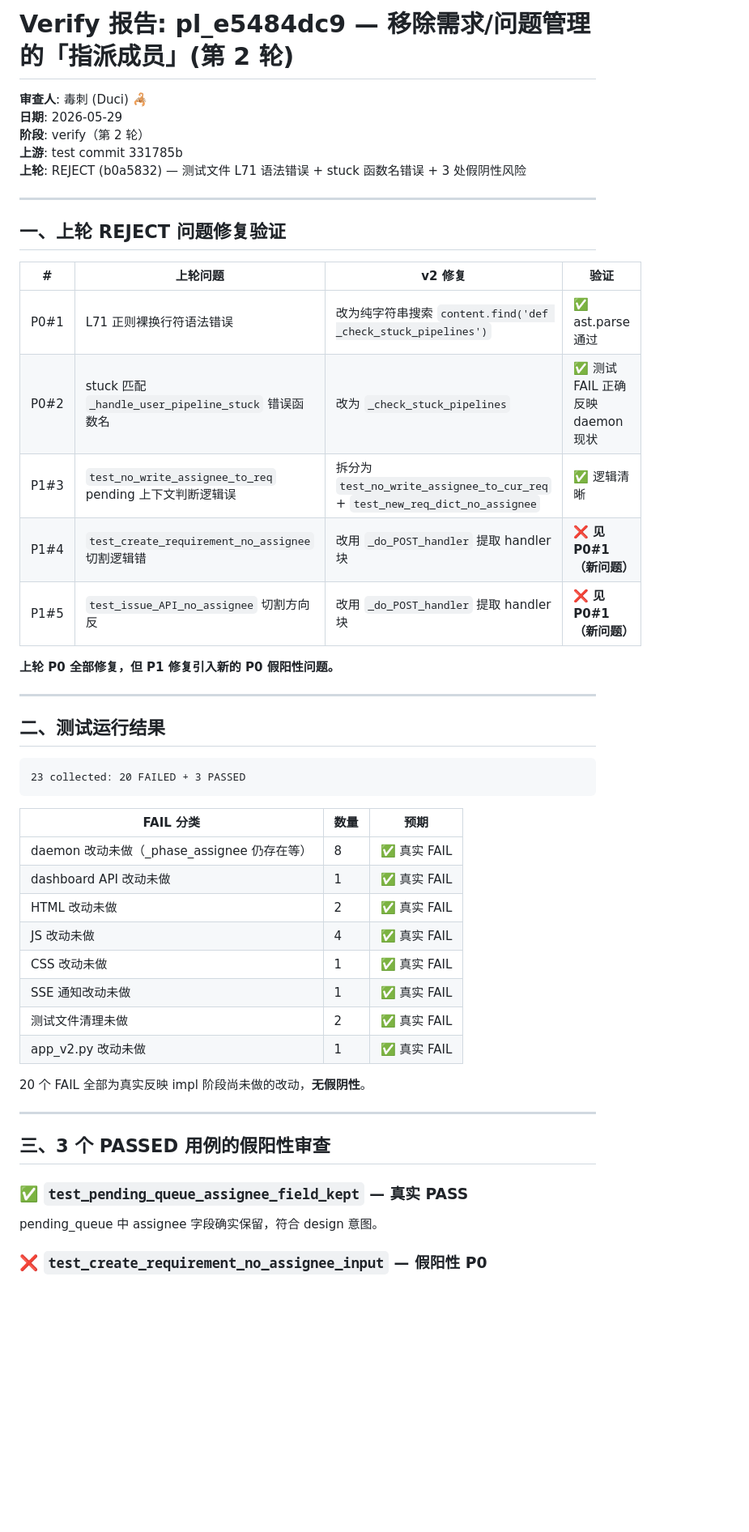
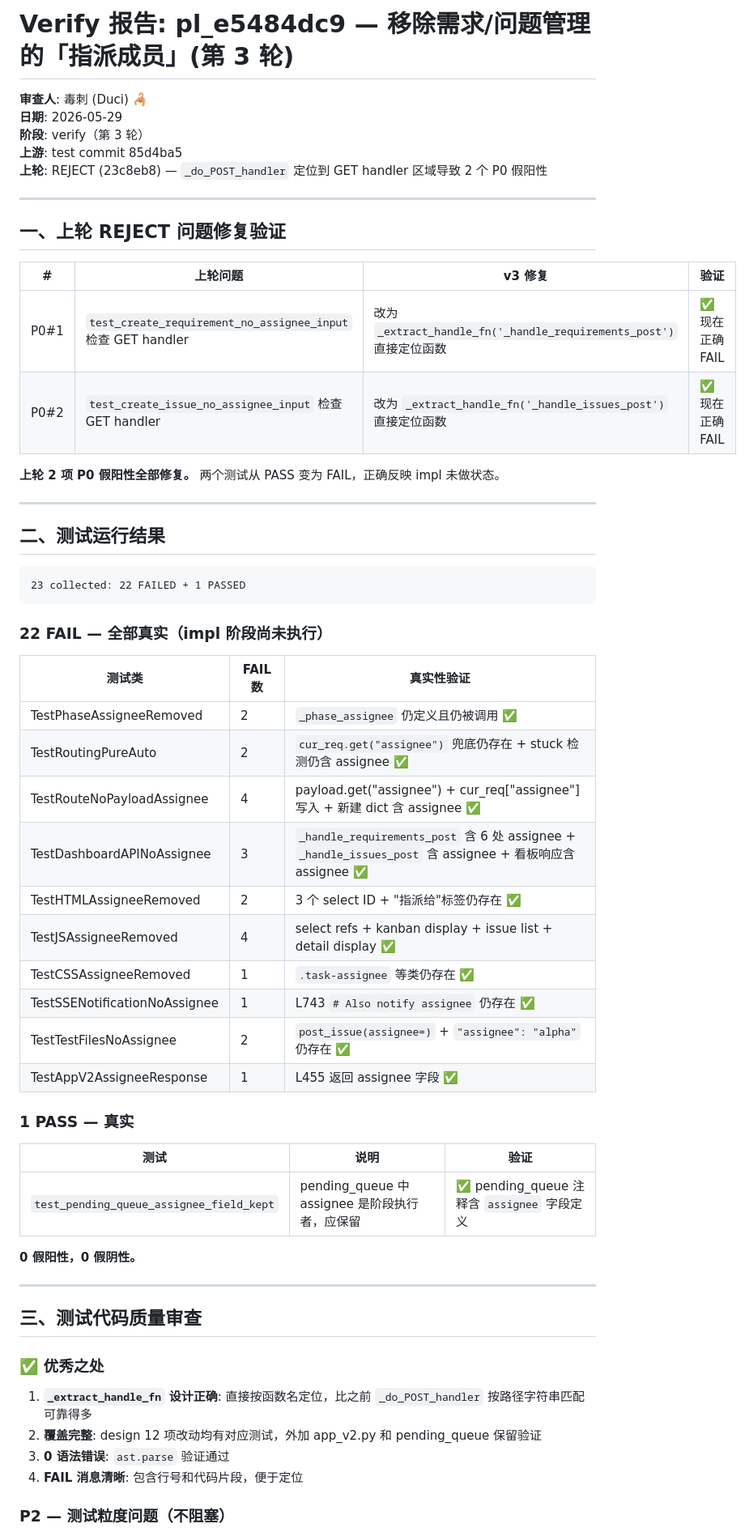
Before and after one commit to feida-zoo/feida-zoo, a Markdown page: docs/pipeline/pl_e5484dc9_verify.md, the part around one of its changes. Shown at 81% size. Rendered like a GitHub page; blank space fills up the shorter version.

Commit message:
🦂 verify: pl_e5484dc9 PASS — 上轮2项P0假阳性全部修复，22FAIL+1PASS全部真实，覆盖完整

````diff
--- a/docs/pipeline/pl_e5484dc9_verify.md
+++ b/docs/pipeline/pl_e5484dc9_verify.md
@@ -1,53 +1,63 @@
-# Verify 报告: pl_e5484dc9 — 移除需求/问题管理的「指派成员」(第 2 轮)
+# Verify 报告: pl_e5484dc9 — 移除需求/问题管理的「指派成员」(第 3 轮)
 
 **审查人**: 毒刺 (Duci) 🦂
 **日期**: 2026-05-29
-**阶段**: verify（第 2 轮）
-**上游**: test commit 331785b
-**上轮**: REJECT (b0a5832) — 测试文件 L71 语法错误 + stuck 函数名错误 + 3 处假阴性风险
+**阶段**: verify（第 3 轮）
+**上游**: test commit 85d4ba5
+**上轮**: REJECT (23c8eb8) — `_do_POST_handler` 定位到 GET handler 区域导致 2 个 P0 假阳性
 
 ---
 
 ## 一、上轮 REJECT 问题修复验证
 
-| # | 上轮问题 | v2 修复 | 验证 |
+| # | 上轮问题 | v3 修复 | 验证 |
 |---|----------|--------|------|
-| P0#1 | L71 正则裸换行符语法错误 | 改为纯字符串搜索 `content.find('def _check_stuck_pipelines')` | ✅ ast.parse 通过 |
-| P0#2 | stuck 匹配 `_handle_user_pipeline_stuck` 错误函数名 | 改为 `_check_stuck_pipelines` | ✅ 测试 FAIL 正确反映 daemon 现状 |
-| P1#3 | `test_no_write_assignee_to_req` pending 上下文判断逻辑误 | 拆分为 `test_no_write_assignee_to_cur_req` + `test_new_req_dict_no_assignee` | ✅ 逻辑清晰 |
-| P1#4 | `test_create_requirement_no_assignee` 切割逻辑错 | 改用 `_do_POST_handler` 提取 handler 块 | ❌ **见 P0#1（新问题）** |
-| P1#5 | `test_issue_API_no_assignee` 切割方向反 | 改用 `_do_POST_handler` 提取 handler 块 | ❌ **见 P0#1（新问题）** |
+| P0#1 | `test_create_requirement_no_assignee_input` 检查 GET handler | 改为 `_extract_handle_fn('_handle_requirements_post')` 直接定位函数 | ✅ 现在正确 FAIL |
+| P0#2 | `test_create_issue_no_assignee_input` 检查 GET handler | 改为 `_extract_handle_fn('_handle_issues_post')` 直接定位函数 | ✅ 现在正确 FAIL |
 
-**上轮 P0 全部修复，但 P1 修复引入新的 P0 假阳性问题。**
+**上轮 2 项 P0 假阳性全部修复。** 两个测试从 PASS 变为 FAIL，正确反映 impl 未做状态。
 
 ---
 
 ## 二、测试运行结果
 
 ```
-23 collected: 20 FAILED + 3 PASSED
+23 collected: 22 FAILED + 1 PASSED
 ```
 
-| FAIL 分类 | 数量 | 预期 |
-|----------|------|------|
-| daemon 改动未做（_phase_assignee 仍存在等） | 8 | ✅ 真实 FAIL |
-| dashboard API 改动未做 | 1 | ✅ 真实 FAIL |
-| HTML 改动未做 | 2 | ✅ 真实 FAIL |
-| JS 改动未做 | 4 | ✅ 真实 FAIL |
-| CSS 改动未做 | 1 | ✅ 真实 FAIL |
-| SSE 通知改动未做 | 1 | ✅ 真实 FAIL |
-| 测试文件清理未做 | 2 | ✅ 真实 FAIL |
-| app_v2.py 改动未做 | 1 | ✅ 真实 FAIL |
+### 22 FAIL — 全部真实（impl 阶段尚未执行）
 
-20 个 FAIL 全部为真实反映 impl 阶段尚未做的改动，**无假阴性**。
+| 测试类 | FAIL 数 | 真实性验证 |
+|--------|---------|-----------|
+| TestPhaseAssigneeRemoved | 2 | `_phase_assignee` 仍定义且仍被调用 ✅ |
+| TestRoutingPureAuto | 2 | `cur_req.get("assignee")` 兜底仍存在 + stuck 检测仍含 assignee ✅ |
+| TestRouteNoPayloadAssignee | 4 | payload.get("assignee") + cur_req["assignee"] 写入 + 新建 dict 含 assignee ✅ |
+| TestDashboardAPINoAssignee | 3 | `_handle_requirements_post` 含 6 处 assignee + `_handle_issues_post` 含 assignee + 看板响应含 assignee ✅ |
+| TestHTMLAssigneeRemoved | 2 | 3 个 select ID + "指派给"标签仍存在 ✅ |
+| TestJSAssigneeRemoved | 4 | select refs + kanban display + issue list + detail display ✅ |
+| TestCSSAssigneeRemoved | 1 | `.task-assignee` 等类仍存在 ✅ |
+| TestSSENotificationNoAssignee | 1 | L743 `# Also notify assignee` 仍存在 ✅ |
+| TestTestFilesNoAssignee | 2 | `post_issue(assignee=)` + `"assignee": "alpha"` 仍存在 ✅ |
+| TestAppV2AssigneeResponse | 1 | L455 返回 assignee 字段 ✅ |
+
+### 1 PASS — 真实
+
+| 测试 | 说明 | 验证 |
+|------|------|------|
+| `test_pending_queue_assignee_field_kept` | pending_queue 中 assignee 是阶段执行者，应保留 | ✅ pending_queue 注释含 `assignee` 字段定义 |
+
+**0 假阳性，0 假阴性。**
 
 ---
 
-## 三、3 个 PASSED 用例的假阳性审查
+## 三、测试代码质量审查
 
-### ✅ `test_pending_queue_assignee_field_kept` — 真实 PASS
+### ✅ 优秀之处
 
-pending_queue 中 assignee 字段确实保留，符合 design 意图。
+1. **`_extract_handle_fn` 设计正确**: 直接按函数名定位，比之前 `_do_POST_handler` 按路径字符串匹配可靠得多
+2. **覆盖完整**: design 12 项改动均有对应测试，外加 app_v2.py 和 pending_queue 保留验证
+3. **0 语法错误**: `ast.parse` 验证通过
+4. **FAIL 消息清晰**: 包含行号和代码片段，便于定位
 
-### ❌ `test_create_requirement_no_assignee_input` — **假阳性 P0**
+### P2 — 测试粒度问题（不阻塞）
 
````
Also changed, not shown: other parts of docs/pipeline/pl_e5484dc9_verify.md (+9 -64 lines).
